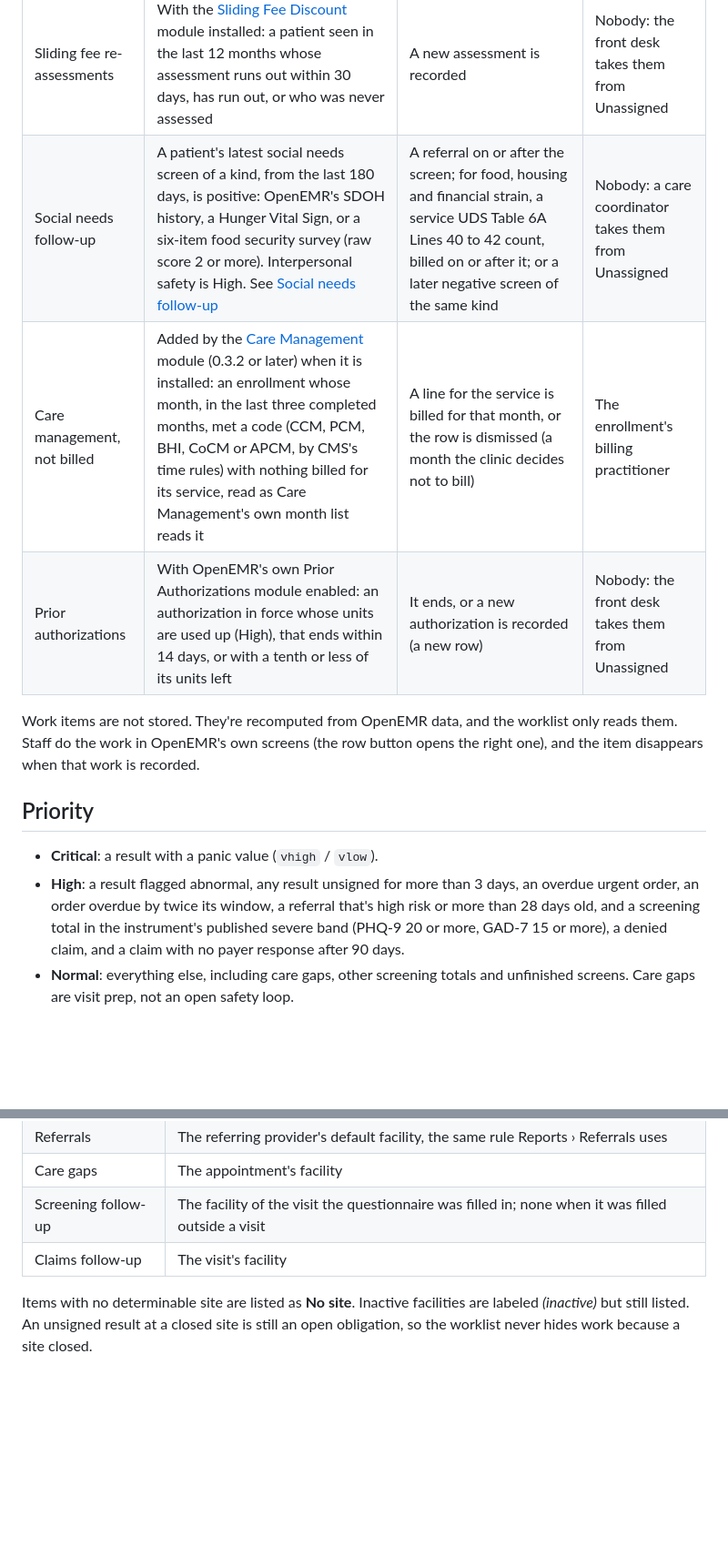
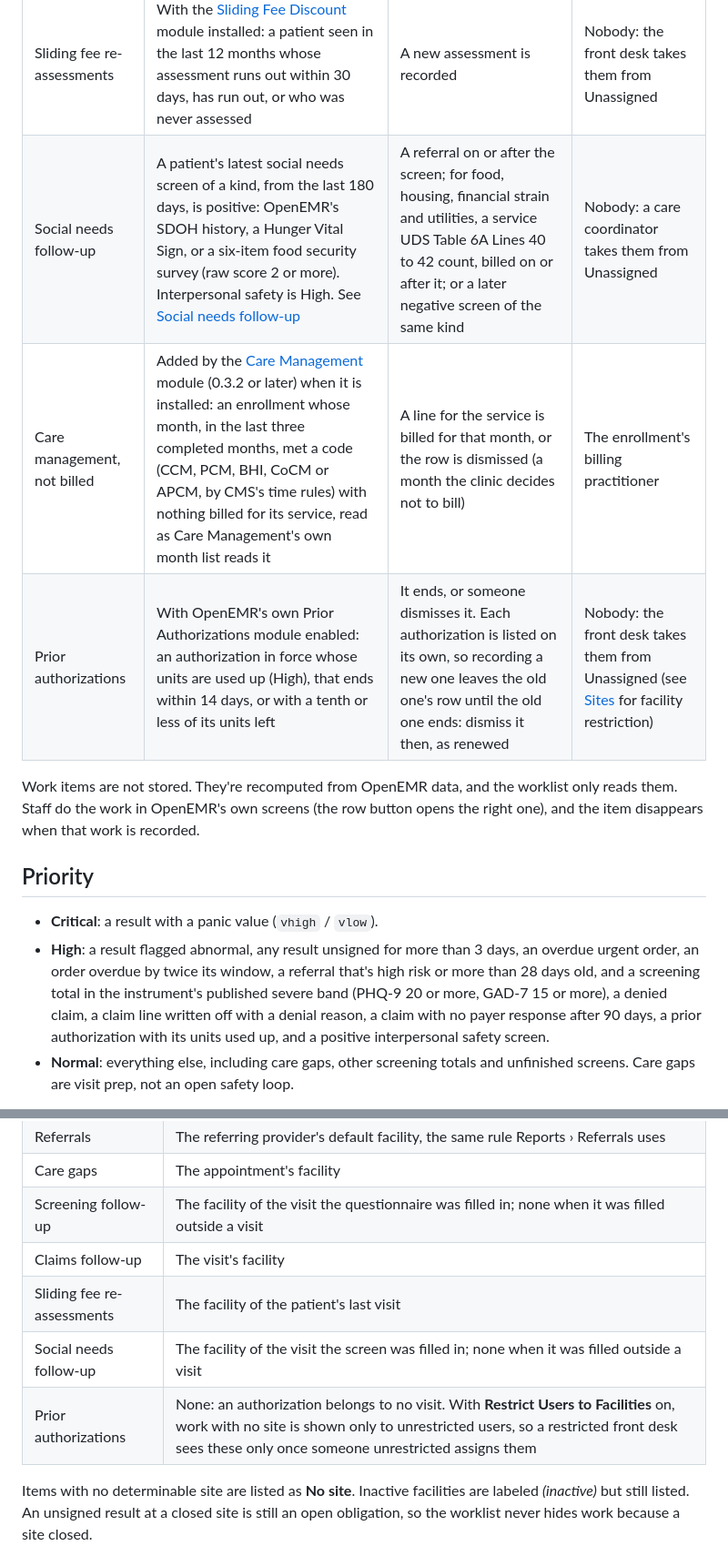
Before and after one commit to anun333/oe-module-staff-worklist, a Markdown page: README.md, 2 parts joined by grey strips. Shown at 91% size. Drawn GitHub-style; blank space fills up the shorter version.

Commit message:
README: prior authorizations each have their own row; the High list, the sites table and the access count match the code
Found writing GUIDE.md.

Co-Authored-By: Claude Opus 5.5 <noreply@anthropic.com>

```diff
--- a/README.md
+++ b/README.md
@@ -15,16 +15,16 @@ Using the module day to day, tab by tab for each role: see [GUIDE.md](GUIDE.md).
 | Screening follow-up | A patient's latest PHQ-2, PHQ-4 (each part), PHQ-9, GAD-7 or AUDIT-C from the last 180 days is at or above the instrument's published cut-off, or is unfinished and could still reach it | Something is coded after it: a later response, a problem or visit diagnosis for the condition, or a brief intervention for alcohol. See [Screening follow-up](#screening-follow-up) | Visit provider, else the patient's provider |
 | Claims follow-up | A claim was denied (OpenEMR records it and posts nothing), had a line written off with a denial reason, was billed to an insurer more than 45 days ago with nothing posted since, had a remittance posted that left its insurance open, or has a line flagged for follow-up in payment posting. See [Claims follow-up](#claims-follow-up) | The claim is billed again or its insurance level is closed, something is posted at that level, or the flag is unticked; a write-off stays until dismissed | Nobody: billing staff take them from Unassigned |
 | Sliding fee re-assessments | With the [Sliding Fee Discount](https://github.com/anun333/oe-module-sliding-fee) module installed: a patient seen in the last 12 months whose assessment runs out within 30 days, has run out, or who was never assessed | A new assessment is recorded | Nobody: the front desk takes them from Unassigned |
-| Social needs follow-up | A patient's latest social needs screen of a kind, from the last 180 days, is positive: OpenEMR's SDOH history, a Hunger Vital Sign, or a six-item food security survey (raw score 2 or more). Interpersonal safety is High. See [Social needs follow-up](#social-needs-follow-up) | A referral on or after the screen; for food, housing and financial strain, a service UDS Table 6A Lines 40 to 42 count, billed on or after it; or a later negative screen of the same kind | Nobody: a care coordinator takes them from Unassigned |
+| Social needs follow-up | A patient's latest social needs screen of a kind, from the last 180 days, is positive: OpenEMR's SDOH history, a Hunger Vital Sign, or a six-item food security survey (raw score 2 or more). Interpersonal safety is High. See [Social needs follow-up](#social-needs-follow-up) | A referral on or after the screen; for food, housing, financial strain and utilities, a service UDS Table 6A Lines 40 to 42 count, billed on or after it; or a later negative screen of the same kind | Nobody: a care coordinator takes them from Unassigned |
 | Care management, not billed | Added by the [Care Management](https://github.com/anun333/oe-module-care-management) module (0.3.2 or later) when it is installed: an enrollment whose month, in the last three completed months, met a code (CCM, PCM, BHI, CoCM or APCM, by CMS's time rules) with nothing billed for its service, read as Care Management's own month list reads it | A line for the service is billed for that month, or the row is dismissed (a month the clinic decides not to bill) | The enrollment's billing practitioner |
-| Prior authorizations | With OpenEMR's own Prior Authorizations module enabled: an authorization in force whose units are used up (High), that ends within 14 days, or with a tenth or less of its units left | It ends, or a new authorization is recorded (a new row) | Nobody: the front desk takes them from Unassigned |
+| Prior authorizations | With OpenEMR's own Prior Authorizations module enabled: an authorization in force whose units are used up (High), that ends within 14 days, or with a tenth or less of its units left | It ends, or someone dismisses it. Each authorization is listed on its own, so recording a new one leaves the old one's row until the old one ends: dismiss it then, as renewed | Nobody: the front desk takes them from Unassigned (see [Sites](#sites) for facility restriction) |
 
 Work items are not stored. They're recomputed from OpenEMR data, and the worklist only reads them. Staff do the work in OpenEMR's own screens (the row button opens the right one), and the item disappears when that work is recorded.
 
 ## Priority
 
 - **Critical**: a result with a panic value (`vhigh` / `vlow`).
-- **High**: a result flagged abnormal, any result unsigned for more than 3 days, an overdue urgent order, an order overdue by twice its window, a referral that's high risk or more than 28 days old, and a screening total in the instrument's published severe band (PHQ-9 20 or more, GAD-7 15 or more), a denied claim, and a claim with no payer response after 90 days.
+- **High**: a result flagged abnormal, any result unsigned for more than 3 days, an overdue urgent order, an order overdue by twice its window, a referral that's high risk or more than 28 days old, and a screening total in the instrument's published severe band (PHQ-9 20 or more, GAD-7 15 or more), a denied claim, a claim line written off with a denial reason, a claim with no payer response after 90 days, a prior authorization with its units used up, and a positive interpersonal safety screen.
 - **Normal**: everything else, including care gaps, other screening totals and unfinished screens. Care gaps are visit prep, not an open safety loop.
 
 Within a priority, the oldest item comes first; care gaps sort by visit time. Thresholds are in `src/Policy/PriorityPolicy.php`; the screening cut-offs, from their papers, are in `src/Screening/ScreeningInstrument.php`.
@@ -51,6 +51,9 @@ Each item belongs to a site (an OpenEMR facility):
 | Care gaps | The appointment's facility |
 | Screening follow-up | The facility of the visit the questionnaire was filled in; none when it was filled outside a visit |
 | Claims follow-up | The visit's facility |
+| Sliding fee re-assessments | The facility of the patient's last visit |
+| Social needs follow-up | The facility of the visit the screen was filled in; none when it was filled outside a visit |
+| Prior authorizations | None: an authorization belongs to no visit. With **Restrict Users to Facilities** on, work with no site is shown only to unrestricted users, so a restricted front desk sees these only once someone unrestricted assigns them |
 
 Items with no determinable site are listed as **No site**. Inactive facilities are labeled *(inactive)* but still listed. An unsigned result at a closed site is still an open obligation, so the worklist never hides work because a site closed.
 
```
Also changed, not shown: other parts of README.md (+1 -1 lines).
